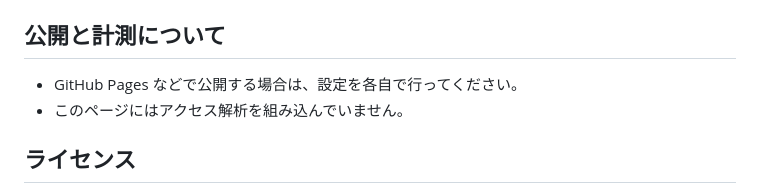
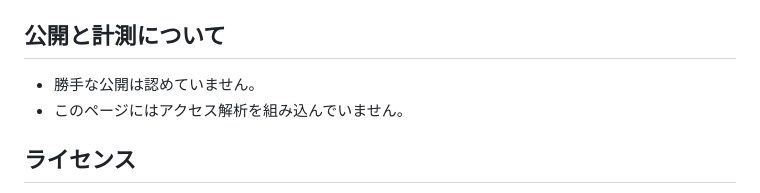
Before and after one commit to iisakurakoii-cell/gender-tendency-diagnosis-, a Markdown page: README.md, the part around the change. Rendered like a GitHub page.

```diff
--- a/README.md
+++ b/README.md
@@ -49,7 +49,7 @@
 
 ## 公開と計測について
 
-- GitHub Pages などで公開する場合は、設定を各自で行ってください。
+- 勝手な公開は認めていません。
 - このページにはアクセス解析を組み込んでいません。
 
 ## ライセンス
```
